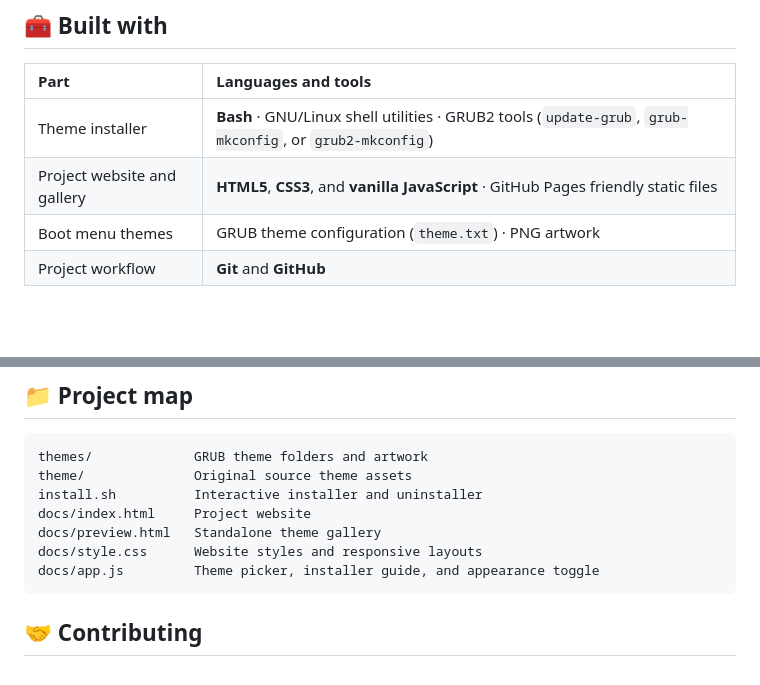
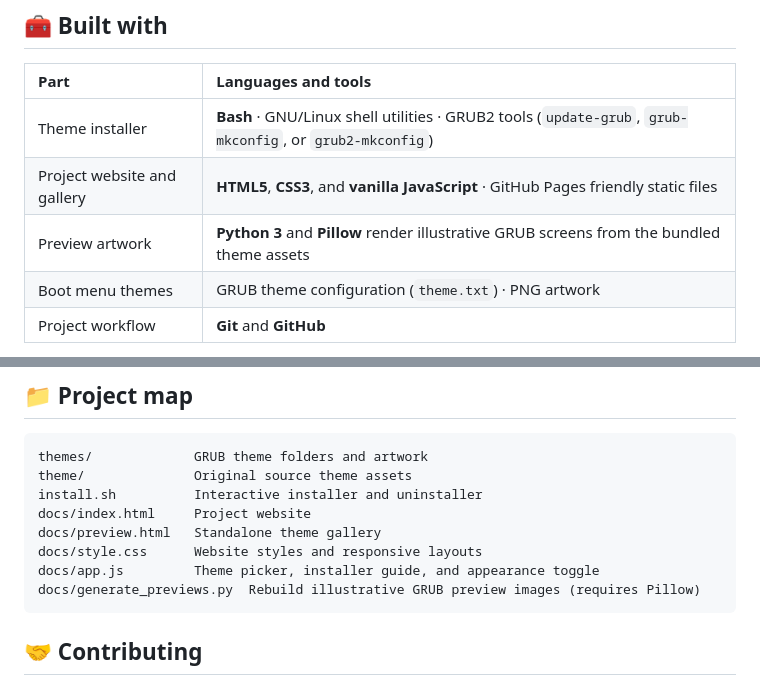
Before and after one commit to itspriyanshuks17/grub-boot-loader, a Markdown page: README.md, 2 parts joined by grey strips. Rendered like a GitHub page; blank space fills up the shorter version.

Commit message:
Show GRUB boot preview in main README

````diff
--- a/README.md
+++ b/README.md
@@ -77,6 +77,7 @@ The installer keeps the first backup it creates at `/etc/default/grub.bak-grubth
 |:--|:--|
 | Theme installer | **Bash** · GNU/Linux shell utilities · GRUB2 tools (`update-grub`, `grub-mkconfig`, or `grub2-mkconfig`) |
 | Project website and gallery | **HTML5**, **CSS3**, and **vanilla JavaScript** · GitHub Pages friendly static files |
+| Preview artwork | **Python 3** and **Pillow** render illustrative GRUB screens from the bundled theme assets |
 | Boot menu themes | GRUB theme configuration (`theme.txt`) · PNG artwork |
 | Project workflow | **Git** and **GitHub** |
 
@@ -138,6 +139,7 @@ docs/index.html     Project website
 docs/preview.html   Standalone theme gallery
 docs/style.css      Website styles and responsive layouts
 docs/app.js         Theme picker, installer guide, and appearance toggle
+docs/generate_previews.py  Rebuild illustrative GRUB preview images (requires Pillow)
 ```
 
 ## 🤝 Contributing
````
Also changed, not shown: other parts of README.md (+1 -1 lines).
